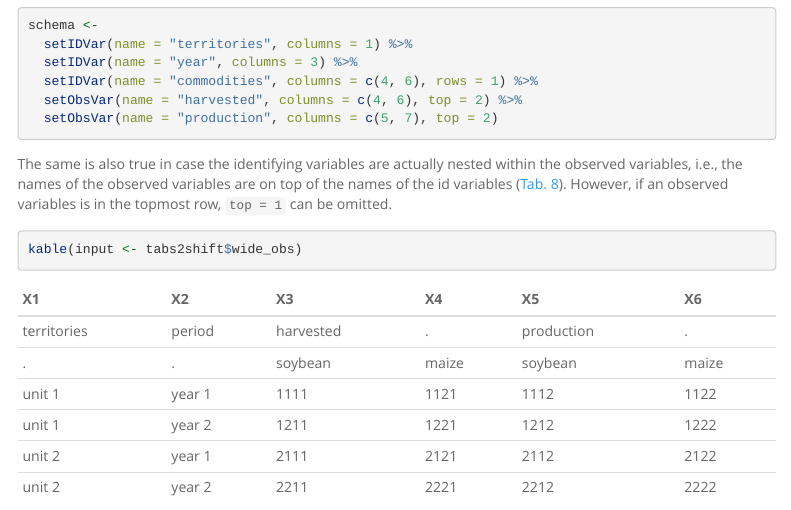
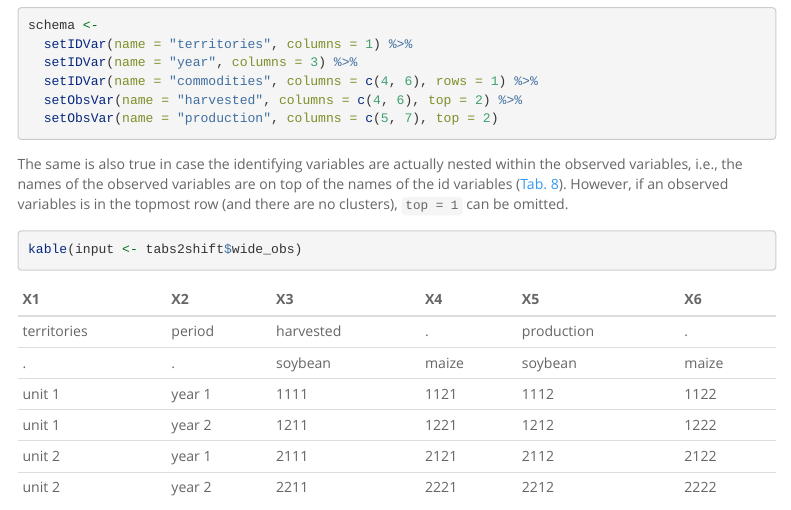
Before and after one commit to luckinet/tabshiftr, an R Markdown document (vignettes/tabshiftr.Rmd): the page in a window 1100 px wide, from 8040 px down. Rendered offline with R 4.5, knitr and Pandoc, with nearby package versions; some code elsewhere in the file could not run offline; menus at the side of the page are left out; common packages that the code uses without loading them are loaded.

Commit message:
update website

````diff
--- a/vignettes/tabshiftr.Rmd
+++ b/vignettes/tabshiftr.Rmd
@@ -316,7 +316,7 @@ schema <-
   setObsVar(name = "production", columns = c(5, 7), top = 2)
 ```
 
-The same is also true in case the identifying variables are actually nested within the observed variables, i.e., the names of the observed variables are on top of the names of the id variables ([Tab. 8](#wide_obs)). However, if an observed variables is in the topmost row, `top = 1` can be omitted.
+The same is also true in case the identifying variables are actually nested within the observed variables, i.e., the names of the observed variables are on top of the names of the id variables ([Tab. 8](#wide_obs)). However, if an observed variables is in the topmost row (and there are no clusters), `top = 1` can be omitted.
 
 ```{r}
 kable(input <- tabs2shift$wide_obs)
````
Also changed, not shown: docs/pkgdown.yml, 2 other files.
